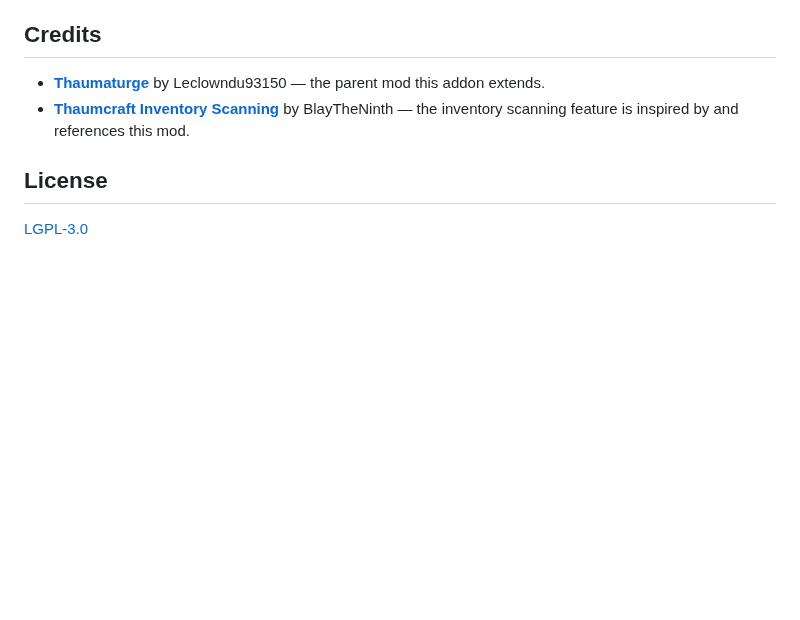
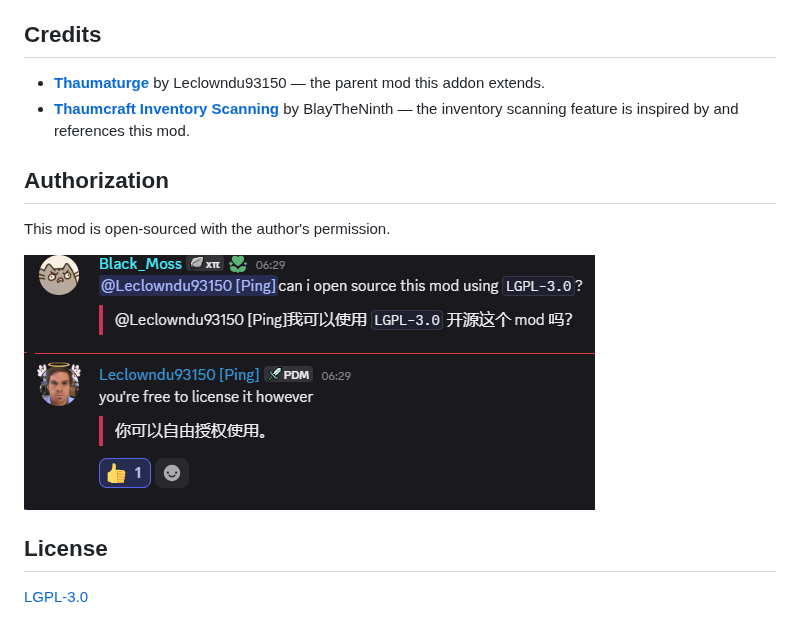
Before and after one commit to Black-Moss/Thaumaturge-Tweaks, a Markdown page: README.md, the part around the change. Rendered like a GitHub page; pictures changed too: authorization.png (added); blank space fills up the shorter version.

Commit message:
authorization!!!

```diff
--- a/README.md
+++ b/README.md
@@ -55,6 +55,12 @@ For inventory scanning: pick up a Thaumometer with your cursor, then hover over
 - **[Thaumaturge](https://github.com/Leclowndu93150/Thaumaturge)** by Leclowndu93150 — the parent mod this addon extends.
 - **[Thaumcraft Inventory Scanning](https://www.curseforge.com/minecraft/mc-mods/thaumcraft-inventory-scanning)** by BlayTheNinth — the inventory scanning feature is inspired by and references this mod.
 
+## Authorization
+
+This mod is open-sourced with the author's permission.
+
+![authorization](authorization.png)
+
 ## License
 
 [LGPL-3.0](LICENSE.md)
```
Also changed, not shown: README_ZH.md (+6 -0 lines).
